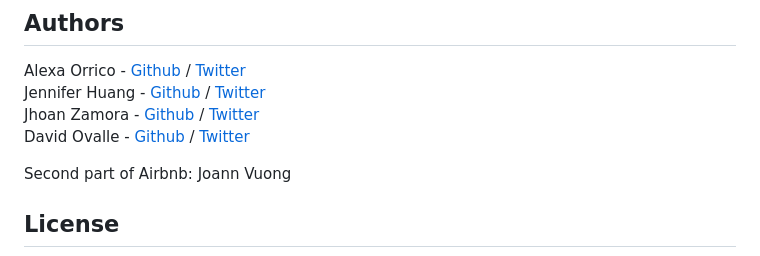
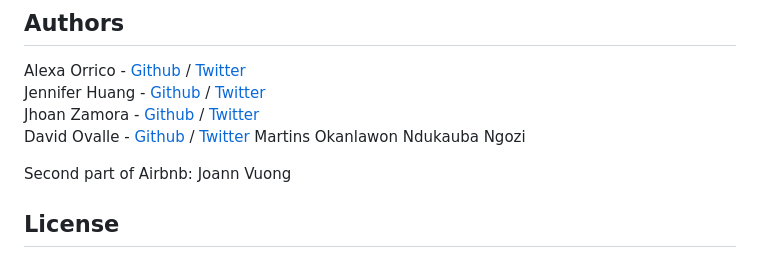
Before and after one commit to PrimotionStudio/AirBnB_clone_v4, a Markdown page: README.md, the part around the change. Drawn GitHub-style.

```diff
--- a/README.md
+++ b/README.md
@@ -158,6 +158,8 @@ Alexa Orrico - [Github](https://github.com/alexaorrico) / [Twitter](https://twit
 Jennifer Huang - [Github](https://github.com/jhuang10123) / [Twitter](https://twitter.com/earthtojhuang)
 Jhoan Zamora - [Github](https://github.com/jzamora5) / [Twitter](https://twitter.com/JhoanZamora10)
 David Ovalle - [Github](https://github.com/Nukemenonai) / [Twitter](https://twitter.com/disartDave)
+Martins Okanlawon
+Ndukauba Ngozi
 
 Second part of Airbnb: Joann Vuong
 ## License
```
